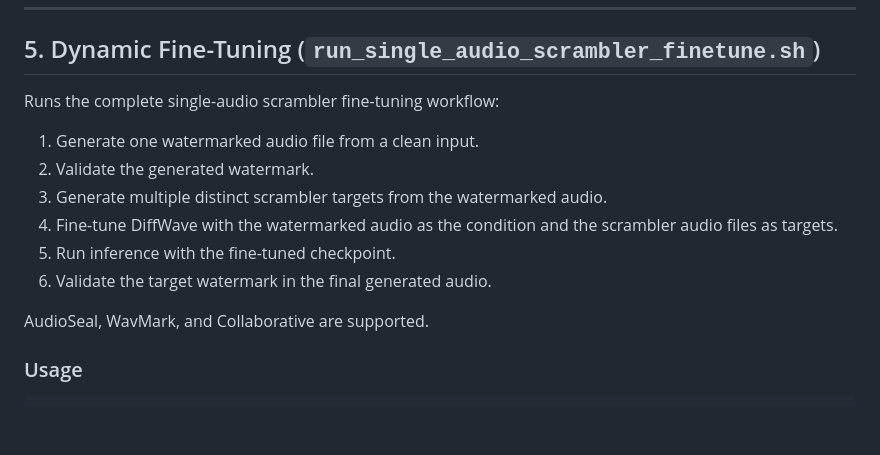
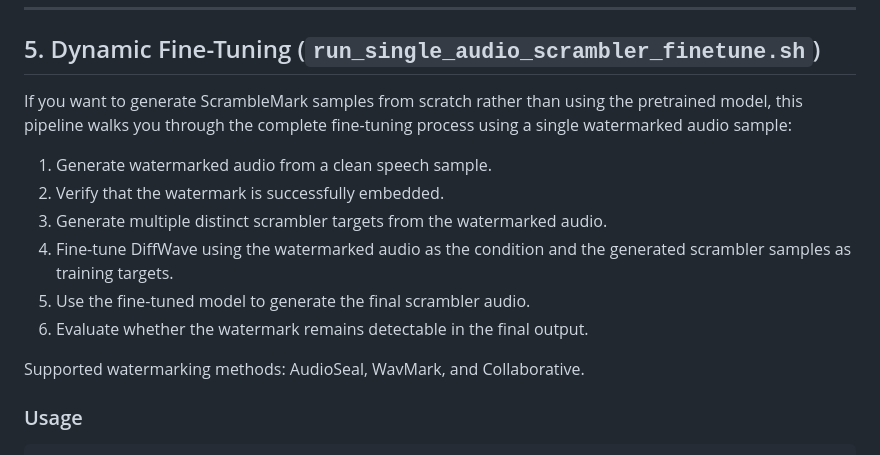
Before and after one commit to binhaoma/ScrambleMark, a Markdown page: README.md, the part around the change. GitHub-like rendering; blank space fills up the shorter version.

```diff
--- a/README.md
+++ b/README.md
@@ -265,17 +265,16 @@ Optional environment variables:
 
 ## 5. Dynamic Fine-Tuning (`run_single_audio_scrambler_finetune.sh`)
 
-Runs the complete single-audio scrambler fine-tuning workflow:
+If you want to generate ScrambleMark samples from scratch rather than using the pretrained model, this pipeline walks you through the complete fine-tuning process using a single watermarked audio sample:
 
-1. Generate one watermarked audio file from a clean input.
-2. Validate the generated watermark.
+1. Generate watermarked audio from a clean speech sample.
+2. Verify that the watermark is successfully embedded.
 3. Generate multiple distinct scrambler targets from the watermarked audio.
-4. Fine-tune DiffWave with the watermarked audio as the condition and the scrambler
-   audio files as targets.
-5. Run inference with the fine-tuned checkpoint.
-6. Validate the target watermark in the final generated audio.
+4. Fine-tune DiffWave using the watermarked audio as the condition and the generated scrambler samples as training targets.
+5. Use the fine-tuned model to generate the final scrambler audio.
+6. Evaluate whether the watermark remains detectable in the final output.
 
-AudioSeal, WavMark, and Collaborative are supported.
+Supported watermarking methods: AudioSeal, WavMark, and Collaborative.
 
 ### Usage
 
```
